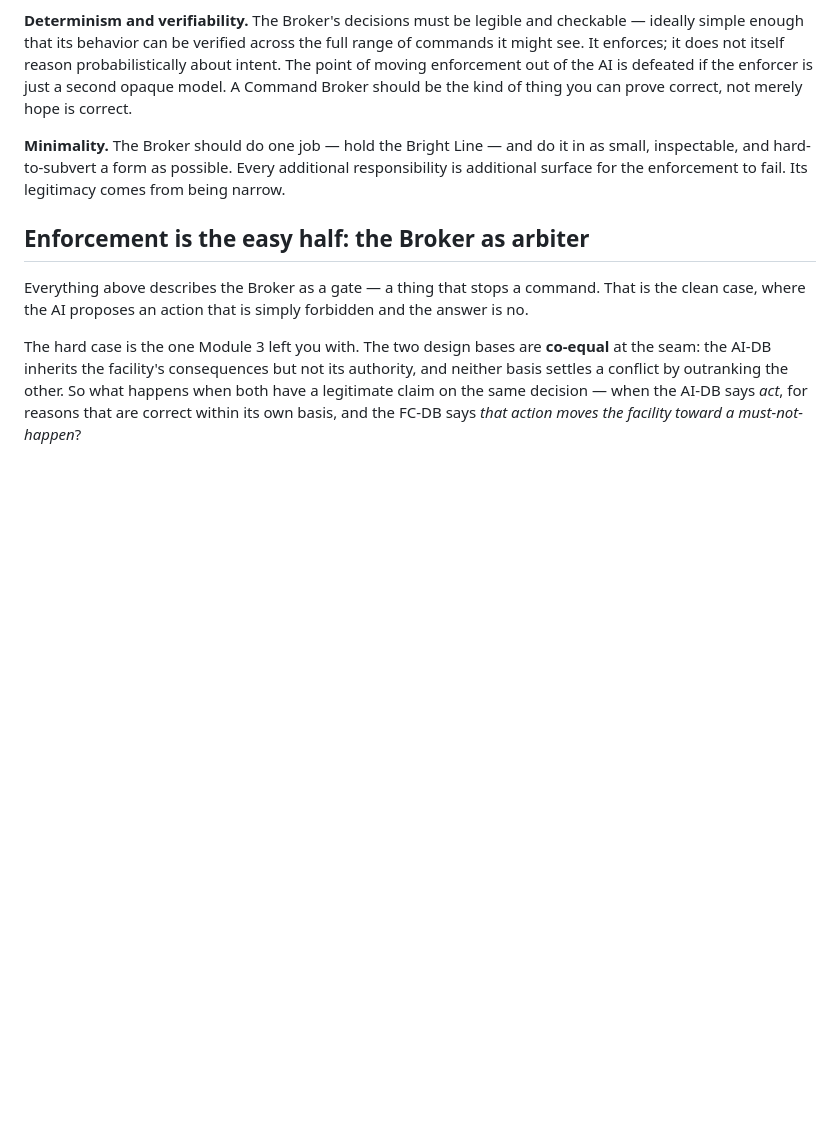
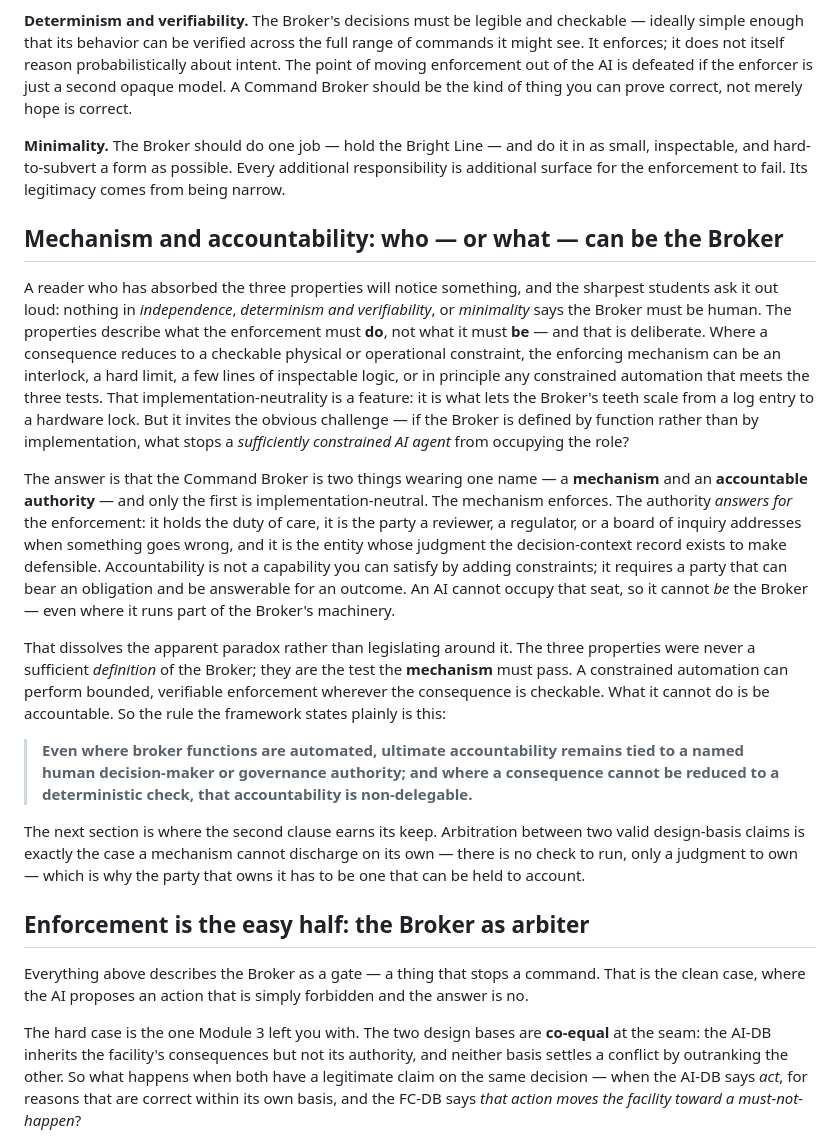
Before and after one commit to scubanuke/ai-governance-course, a Markdown page: core/module-4-governance-primitives/02-command-broker.md, the part around the change. GitHub-like rendering; blank space fills up the shorter version.

```diff
--- a/core/module-4-governance-primitives/02-command-broker.md
+++ b/core/module-4-governance-primitives/02-command-broker.md
@@ -19,6 +19,18 @@ An enforcer that can be reasoned around, talked past, or corrupted along with th
 **Determinism and verifiability.** The Broker's decisions must be legible and checkable — ideally simple enough that its behavior can be verified across the full range of commands it might see. It enforces; it does not itself reason probabilistically about intent. The point of moving enforcement out of the AI is defeated if the enforcer is just a second opaque model. A Command Broker should be the kind of thing you can prove correct, not merely hope is correct.
 
 **Minimality.** The Broker should do one job — hold the Bright Line — and do it in as small, inspectable, and hard-to-subvert a form as possible. Every additional responsibility is additional surface for the enforcement to fail. Its legitimacy comes from being narrow.
+
+## Mechanism and accountability: who — or what — can be the Broker
+
+A reader who has absorbed the three properties will notice something, and the sharpest students ask it out loud: nothing in *independence*, *determinism and verifiability*, or *minimality* says the Broker must be human. The properties describe what the enforcement must **do**, not what it must **be** — and that is deliberate. Where a consequence reduces to a checkable physical or operational constraint, the enforcing mechanism can be an interlock, a hard limit, a few lines of inspectable logic, or in principle any constrained automation that meets the three tests. That implementation-neutrality is a feature: it is what lets the Broker's teeth scale from a log entry to a hardware lock. But it invites the obvious challenge — if the Broker is defined by function rather than by implementation, what stops a *sufficiently constrained AI agent* from occupying the role?
+
+The answer is that the Command Broker is two things wearing one name — a **mechanism** and an **accountable authority** — and only the first is implementation-neutral. The mechanism enforces. The authority *answers for* the enforcement: it holds the duty of care, it is the party a reviewer, a regulator, or a board of inquiry addresses when something goes wrong, and it is the entity whose judgment the decision-context record exists to make defensible. Accountability is not a capability you can satisfy by adding constraints; it requires a party that can bear an obligation and be answerable for an outcome. An AI cannot occupy that seat, so it cannot *be* the Broker — even where it runs part of the Broker's machinery.
+
+That dissolves the apparent paradox rather than legislating around it. The three properties were never a sufficient *definition* of the Broker; they are the test the **mechanism** must pass. A constrained automation can perform bounded, verifiable enforcement wherever the consequence is checkable. What it cannot do is be accountable. So the rule the framework states plainly is this:
+
+> **Even where broker functions are automated, ultimate accountability remains tied to a named human decision-maker or governance authority; and where a consequence cannot be reduced to a deterministic check, that accountability is non-delegable.**
+
+The next section is where the second clause earns its keep. Arbitration between two valid design-basis claims is exactly the case a mechanism cannot discharge on its own — there is no check to run, only a judgment to own — which is why the party that owns it has to be one that can be held to account.
 
 ## Enforcement is the easy half: the Broker as arbiter
 
```
Also changed, not shown: resources/worked-example-northgate-bulk-electric.md (+14 -10 lines).
